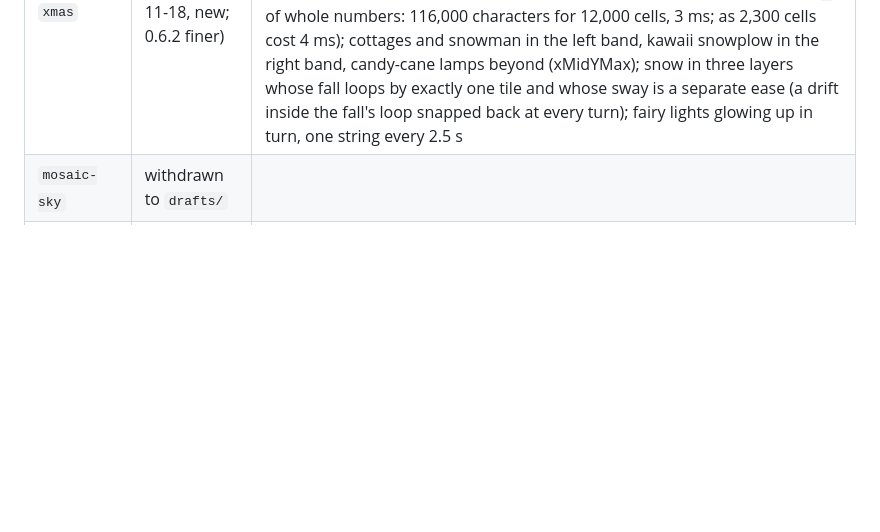
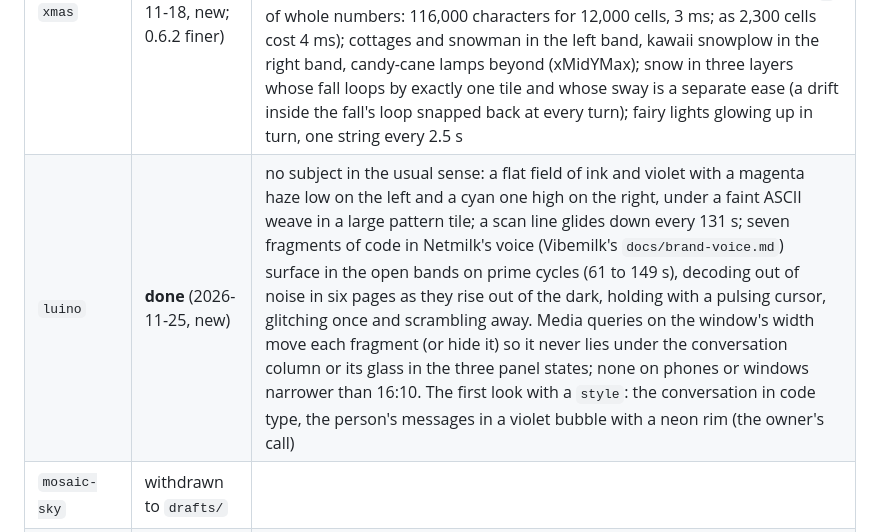
Before and after one commit to enuzzo/claude-looks, a Markdown page: docs/DIRECTION.md, the part around the change. Drawn GitHub-style; blank space fills up the shorter version.

```diff
--- a/docs/DIRECTION.md
+++ b/docs/DIRECTION.md
@@ -196,6 +196,7 @@ until they meet this standard.
 | `tide` | **done** (2026-11-23, picture rework) | read cell by cell from Codex pictures in xmas's way (tools/scenes/tide/, the owner's picks; reading shared in tools/scenes/mosaic.mjs): a full moon high in the open field on the left; the moon's road of `=` glints breathing in three sets; the rest of the sea drawn in code, 28 perspective rows of small glyphs (4 to 11 units) in pattern tiles whose crests lie on bowed lines spreading toward the viewer, rocking in 8 bands on a sine stepped by a third of a unit (smooth it cost 1.4 ms of the frame); a sleepy kawaii lighthouse low on the far right (x 1465, xMidYMax: clear of the column's glass with the right panel closed, covered by it open, the owner's call), drawn two cells to each of the picture's glyphs, its face a plate of fine blocks mirrored left to right, its lamp warm yellow and dozing, waking every 157 s for a beam of glyphs that turns once (scaleX through 0, a radial glow flashing as it faces the viewer), hidden by visibility between; a whale every 263 s, the back with a spout, half a cycle later the tail lifting and diving, each pose over a dark backing, hidden by visibility while away; rare falling stars. Nothing festive (the owner's call) |
 | `koi` | **done** (2026-11-18, top right) | two koi of glyphs set in 3D (kohaku, sanke) with fins and forked tails, gliding straight runs like the manta (rise, glide, sink, never a turn) in the band between the conversation and the right panel (x 1150 to 1340, xMaxYMin: clear with both panels open from 1728 px; the owner's placement, low on the left they passed under fresh text); lily pads of block mosaic further right, lotus open by day and closed at night; a small lily floating alone on the left with faint rings; water and light shaded in block glyphs, no gradient; no caustics |
 | `xmas` | **done** (2026-11-18, new; 0.6.2 finer) | a snowy village at night read cell by cell from a picture made for it (Codex, in abyssal's style, the owner's pick of seven): 1.6 cells to each of the picture's glyphs (about 6 px), each cell one glyph in its own colour (`*` snow, `#` colour and light, `+` the dark), colour pushed to the picture's measured saturation and value; drawn as pattern-stroked lines in cell units (a run of cells is one `h` of whole numbers: 116,000 characters for 12,000 cells, 3 ms; as <text> 2,300 cells cost 4 ms); cottages and snowman in the left band, kawaii snowplow in the right band, candy-cane lamps beyond (xMidYMax); snow in three layers whose fall loops by exactly one tile and whose sway is a separate ease (a drift inside the fall's loop snapped back at every turn); fairy lights glowing up in turn, one string every 2.5 s |
+| `luino` | **done** (2026-11-25, new) | no subject in the usual sense: a flat field of ink and violet with a magenta haze low on the left and a cyan one high on the right, under a faint ASCII weave in a large pattern tile; a scan line glides down every 131 s; seven fragments of code in Netmilk's voice (Vibemilk's `docs/brand-voice.md`) surface in the open bands on prime cycles (61 to 149 s), decoding out of noise in six pages as they rise out of the dark, holding with a pulsing cursor, glitching once and scrambling away. Media queries on the window's width move each fragment (or hide it) so it never lies under the conversation column or its glass in the three panel states; none on phones or windows narrower than 16:10. The first look with a `style`: the conversation in code type, the person's messages in a violet bubble with a neon rim (the owner's call) |
 | `mosaic-sky` | withdrawn to `drafts/` | |
 | `dot-matrix` | withdrawn to `drafts/` | |
 | `rain` | **done** (2026-11-16) | a slow curtain of glyph rain hanging from the sidebar's edge, three depths; a rare lone column in the empty field |
```
Also changed, not shown: README.md (+8 -0 lines), docs/screenshots/luino-dark-desktop.png (added), docs/screenshots/luino-dark-mobile.png (added), docs/screenshots/luino-scene.png (added), 7 other files.
